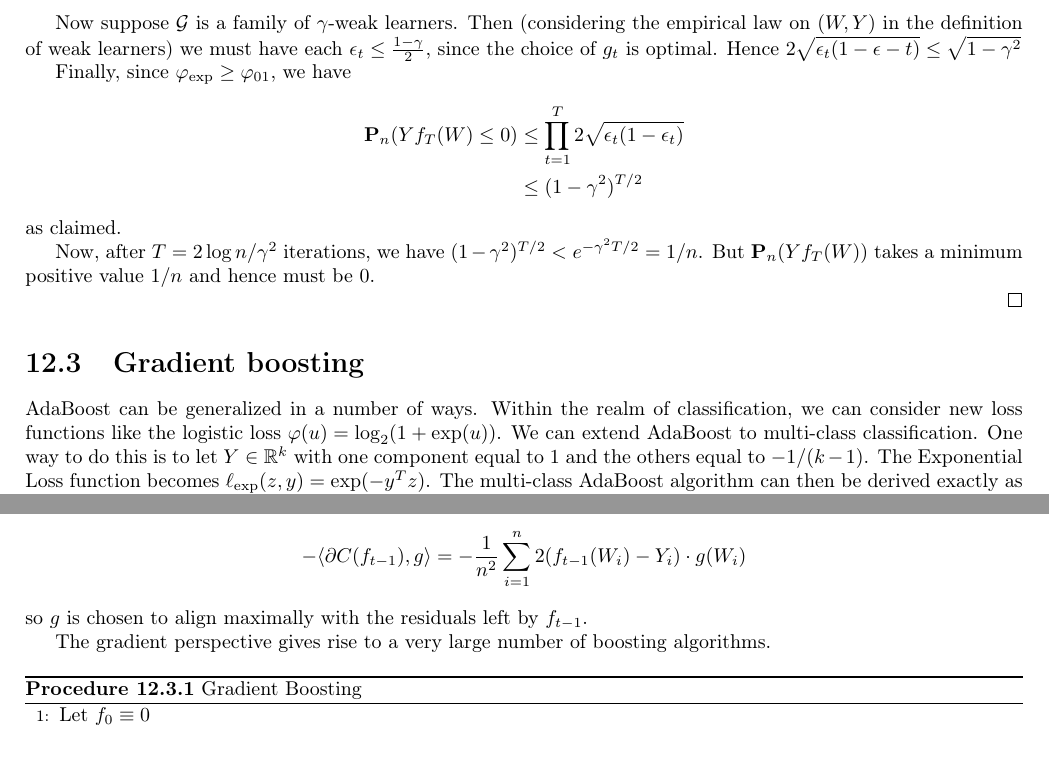
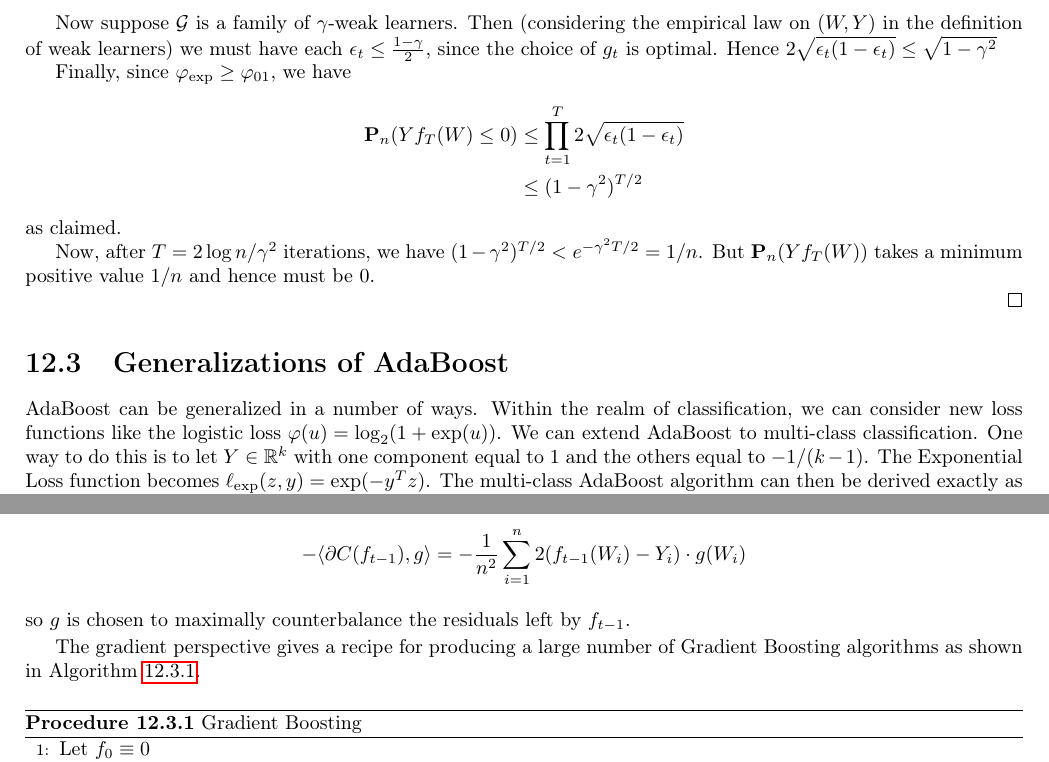
Before and after one commit to damaru2/optimization17, a LaTeX thesis (optimization1718.tex, which reads 12_AdaBoost.tex): two parts of pages 91 and 92 of 100, joined at a grey line, cut so that both start at the same text. Compiled offline with pdfLaTeX.

Commit message:
Typos in AdaBoost section

```diff
--- a/12_AdaBoost.tex
+++ b/12_AdaBoost.tex
@@ -178,7 +178,7 @@ Using equation~\eqref{eq:adaboost_alpha_optim} we have $e^{\pm \alpha_T} = \left
 	&= \prod_{t=1}^T 2\sqrt{\varepsilon_t (1-\varepsilon_t)}
 \end{align*}
 
-Now suppose $\mathcal{G}$ is a family of $\gamma$-weak learners. Then (considering the empirical law on $(W, Y)$ in the definition of weak learners) we must have each $\varepsilon_t \le \frac{1 - \gamma}{2}$, since the choice of $g_t$ is optimal. Hence $2\sqrt{\varepsilon_t(1 - \varepsilon-t)} \le \sqrt{1 - \gamma^2}$
+Now suppose $\mathcal{G}$ is a family of $\gamma$-weak learners. Then (considering the empirical law on $(W, Y)$ in the definition of weak learners) we must have each $\varepsilon_t \le \frac{1 - \gamma}{2}$, since the choice of $g_t$ is optimal. Hence $2\sqrt{\varepsilon_t(1 - \varepsilon_t)} \le \sqrt{1 - \gamma^2}$
 
 Finally, since $\varphi_\text{exp} \ge \varphi_{01}$, we have
 \begin{align*}
@@ -193,9 +193,7 @@ Now, after $T = 2\log n/\gamma^2$ iterations, we have $(1 - \gamma^2)^{T/2} < e^
 \end{theorem}
 
 
-
-
-\section{Gradient boosting}
+\section{Generalizations of AdaBoost}
 AdaBoost can be generalized in a number of ways. Within the realm of classification, we can consider new loss functions like the logistic loss $\varphi(u) = \log_2 (1+ \exp(u))$. We can extend AdaBoost to multi-class classification. One way to do this is to let $Y \in \R^k$ with one component equal to $1$ and the others equal to $-1/(k-1)$. The Exponential Loss function becomes $\ell_\text{exp}(z, y) = \exp(-y^T z)$. The multi-class AdaBoost algorithm can then be derived exactly as in Section~\ref{sec:adaboost_derive}.
 
 Boosting is also applicable to regression, where $Y \in \R$. In this context, one typically uses the least-squares loss $\ell(z, y) = (z - y)^2$. In the regression context, the possible choices for $\mathcal{G}$ become much larger. For instance:
@@ -250,9 +248,9 @@ If $Y \in \R$ and $\ell(z, y) = (z - y)^2$ then we have
 \begin{align*}
 	-\langle \partial C(f_{t-1}), g \rangle &= -\frac{1}{n^2}\sum_{i=1}^n 2(f_{t-1}(W_i) - Y_i) \cdot g(W_i)
 \end{align*}
-so $g$ is chosen to align maximally with the residuals left by $f_{t-1}$.
+so $g$ is chosen to maximally counterbalance the residuals left by $f_{t-1}$.
 
-The gradient perspective gives rise to a very large number of boosting algorithms.
+The gradient perspective gives a recipe for producing a large number of Gradient Boosting algorithms as shown in Algorithm~\ref{alg:gradient_boosting}.
 
 \begin{algorithm}
 %\scriptsize
```
Also changed, not shown: optimization1718.pdf, 12_AdaBoost.tex (4 more changed lines).
